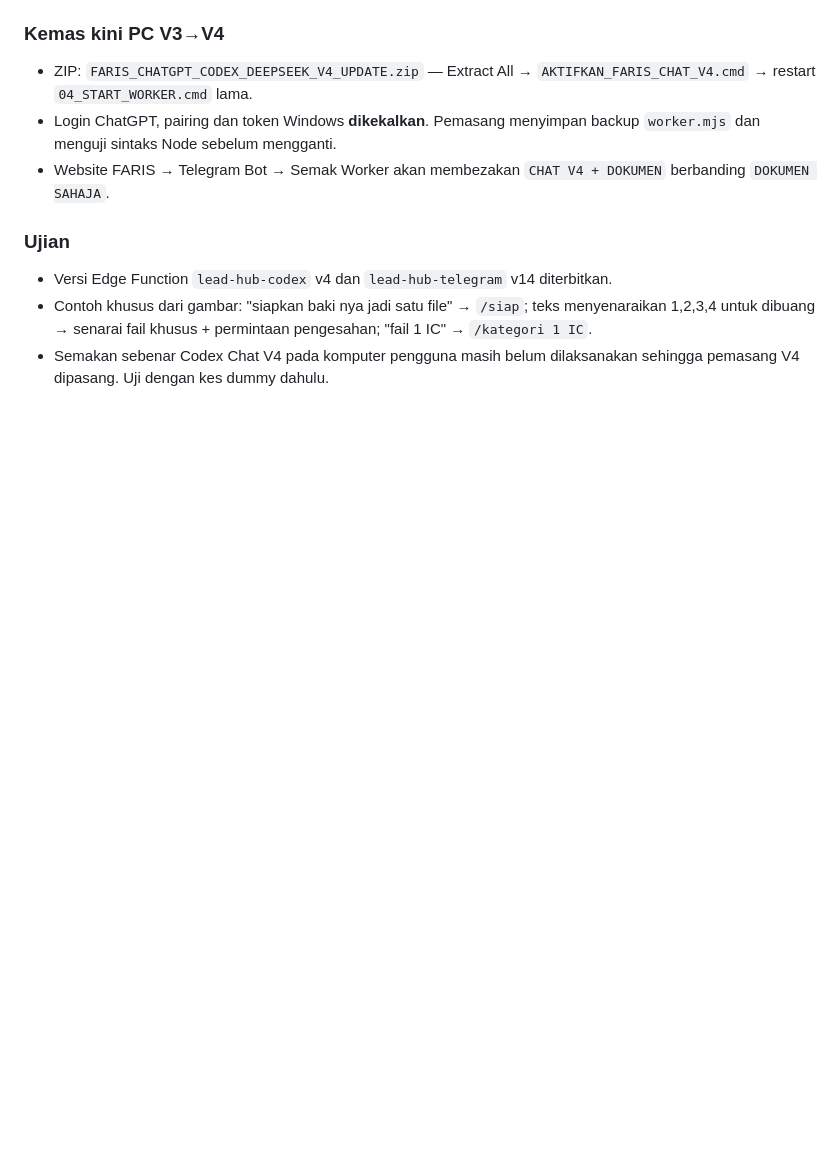
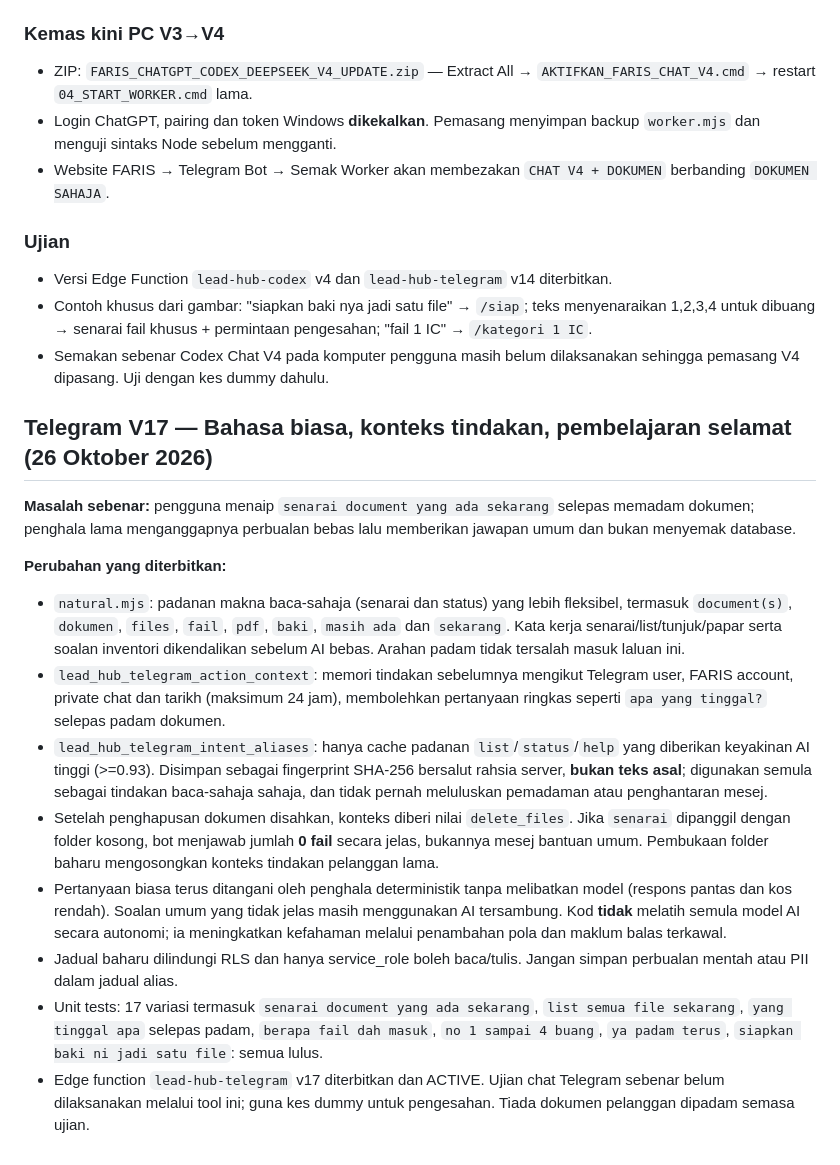
Before and after one commit to sidanarebulan-max/document-pdf-compiler, a Markdown page: SALES_LEAD_HUB_SETUP.md, the part around the change. Rendered like a GitHub page; blank space fills up the shorter version.

Commit message:
docs: explain Telegram v17 semantic intent routing and privacy-preserving safe learning

```diff
--- a/SALES_LEAD_HUB_SETUP.md
+++ b/SALES_LEAD_HUB_SETUP.md
@@ -190,3 +190,17 @@ Modul awal `staff.js` dan jadual `sales_*` menggunakan Supabase Auth e-mel. Modu
 - Versi Edge Function `lead-hub-codex` v4 dan `lead-hub-telegram` v14 diterbitkan.
 - Contoh khusus dari gambar: "siapkan baki nya jadi satu file" → `/siap`; teks menyenaraikan 1,2,3,4 untuk dibuang → senarai fail khusus + permintaan pengesahan; "fail 1 IC" → `/kategori 1 IC`.
 - Semakan sebenar Codex Chat V4 pada komputer pengguna masih belum dilaksanakan sehingga pemasang V4 dipasang. Uji dengan kes dummy dahulu.
+
+## Telegram V17 — Bahasa biasa, konteks tindakan, pembelajaran selamat (26 Oktober 2026)
+
+**Masalah sebenar:** pengguna menaip `senarai document yang ada sekarang` selepas memadam dokumen; penghala lama menganggapnya perbualan bebas lalu memberikan jawapan umum dan bukan menyemak database.
+
+**Perubahan yang diterbitkan:**
+- `natural.mjs`: padanan makna baca-sahaja (senarai dan status) yang lebih fleksibel, termasuk `document(s)`, `dokumen`, `files`, `fail`, `pdf`, `baki`, `masih ada` dan `sekarang`. Kata kerja senarai/list/tunjuk/papar serta soalan inventori dikendalikan sebelum AI bebas. Arahan padam tidak tersalah masuk laluan ini.
+- `lead_hub_telegram_action_context`: memori tindakan sebelumnya mengikut Telegram user, FARIS account, private chat dan tarikh (maksimum 24 jam), membolehkan pertanyaan ringkas seperti `apa yang tinggal?` selepas padam dokumen.
+- `lead_hub_telegram_intent_aliases`: hanya cache padanan `list`/`status`/`help` yang diberikan keyakinan AI tinggi (>=0.93). Disimpan sebagai fingerprint SHA-256 bersalut rahsia server, **bukan teks asal**; digunakan semula sebagai tindakan baca-sahaja sahaja, dan tidak pernah meluluskan pemadaman atau penghantaran mesej.
+- Setelah penghapusan dokumen disahkan, konteks diberi nilai `delete_files`. Jika `senarai` dipanggil dengan folder kosong, bot menjawab jumlah **0 fail** secara jelas, bukannya mesej bantuan umum. Pembukaan folder baharu mengosongkan konteks tindakan pelanggan lama.
+- Pertanyaan biasa terus ditangani oleh penghala deterministik tanpa melibatkan model (respons pantas dan kos rendah). Soalan umum yang tidak jelas masih menggunakan AI tersambung. Kod **tidak** melatih semula model AI secara autonomi; ia meningkatkan kefahaman melalui penambahan pola dan maklum balas terkawal.
+- Jadual baharu dilindungi RLS dan hanya service_role boleh baca/tulis. Jangan simpan perbualan mentah atau PII dalam jadual alias.
+- Unit tests: 17 variasi termasuk `senarai document yang ada sekarang`, `list semua file sekarang`, `yang tinggal apa` selepas padam, `berapa fail dah masuk`, `no 1 sampai 4 buang`, `ya padam terus`, `siapkan baki ni jadi satu file`: semua lulus.
+- Edge function `lead-hub-telegram` v17 diterbitkan dan ACTIVE. Ujian chat Telegram sebenar belum dilaksanakan melalui tool ini; guna kes dummy untuk pengesahan. Tiada dokumen pelanggan dipadam semasa ujian.
```
